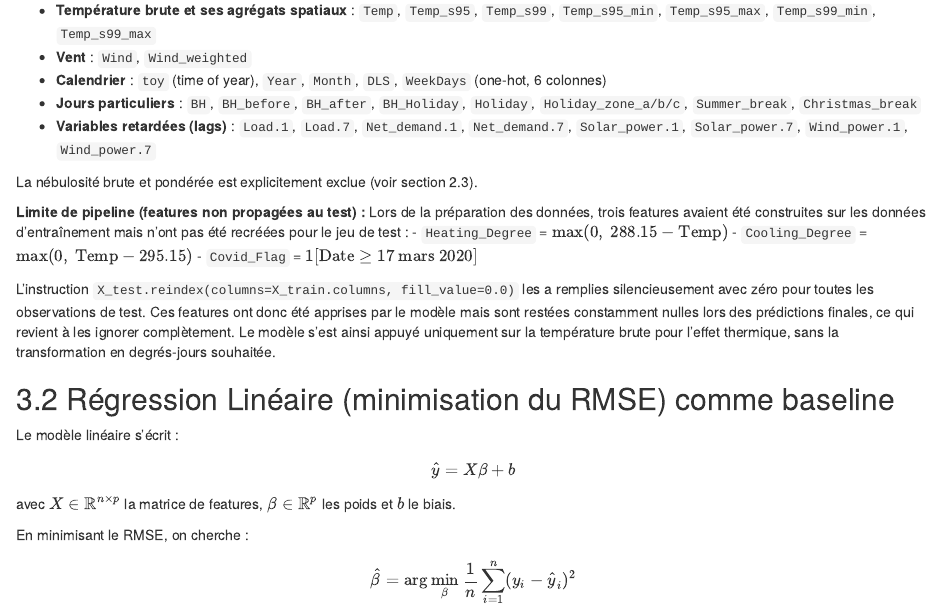
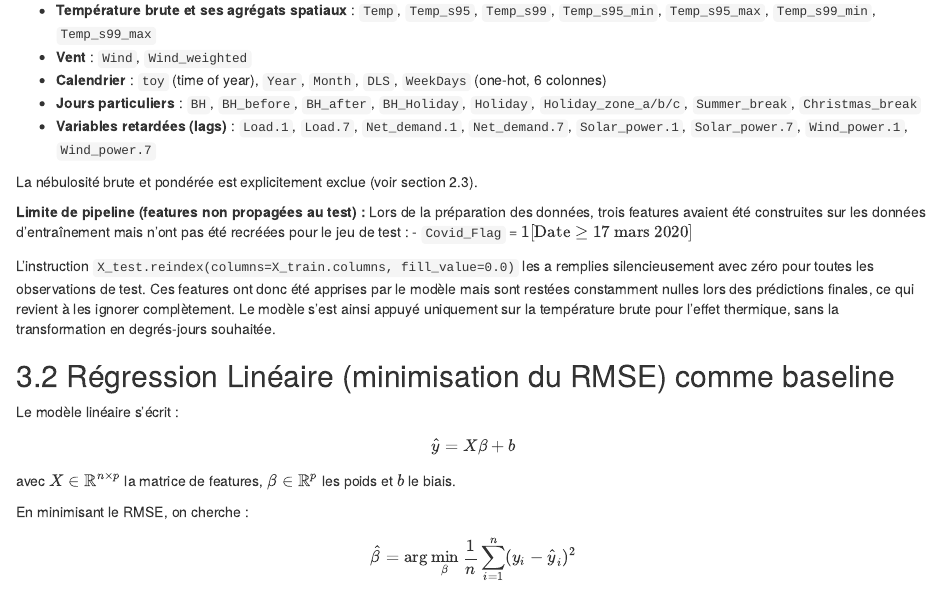
Before and after one commit to aleksanyan-volodya/Net-Load-Forecasting-During-the-Soberty-Period, an R Markdown document (Aleksanyan-Amalan_Forecasting.Rmd): the page in a window 1100 px wide, from 1350 px down. Rendered offline with R 4.5, knitr and Pandoc, with nearby package versions.

Commit message:
???? d'ou est ce qu'on a des trucs en Kelvin ???? J'ai revu le code, mais ca me parrait bisarre, car j'ai jamais impémenté ca, mais on dirait que le code est là ??

```diff
--- a/Aleksanyan-Amalan_Forecasting.Rmd
+++ b/Aleksanyan-Amalan_Forecasting.Rmd
@@ -71,8 +71,6 @@ Les features effectivement utilisées par le modèle sont celles présentes **da
 La nébulosité brute et pondérée est explicitement exclue (voir section 2.3).
 
 **Limite de pipeline (features non propagées au test) :** Lors de la préparation des données, trois features avaient été construites sur les données d'entraînement mais n'ont pas été recréées pour le jeu de test :
-- `Heating_Degree` = $\max(0,\ 288.15 - \text{Temp})$
-- `Cooling_Degree` = $\max(0,\ \text{Temp} - 295.15)$
 - `Covid_Flag` = $\mathbb{1}[\text{Date} \geq \text{17 mars 2020}]$
 
 L'instruction `X_test.reindex(columns=X_train.columns, fill_value=0.0)` les a remplies silencieusement avec zéro pour toutes les observations de test.
```
